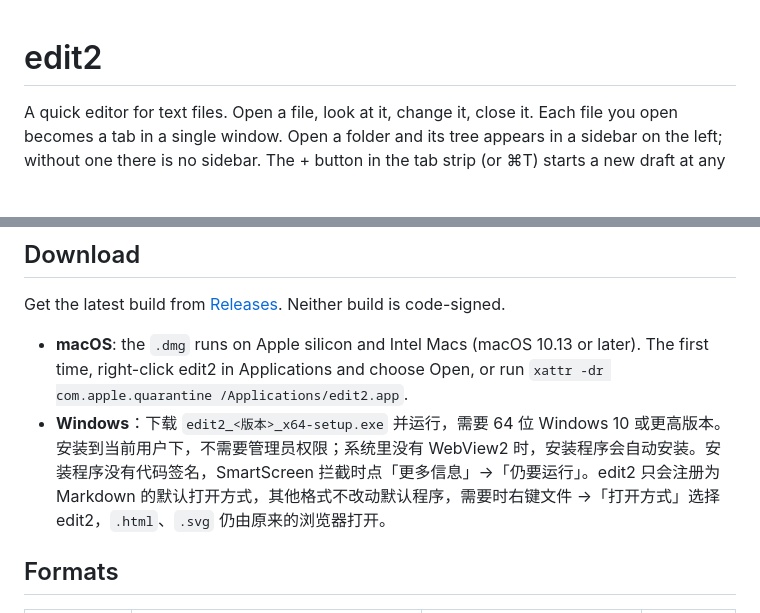
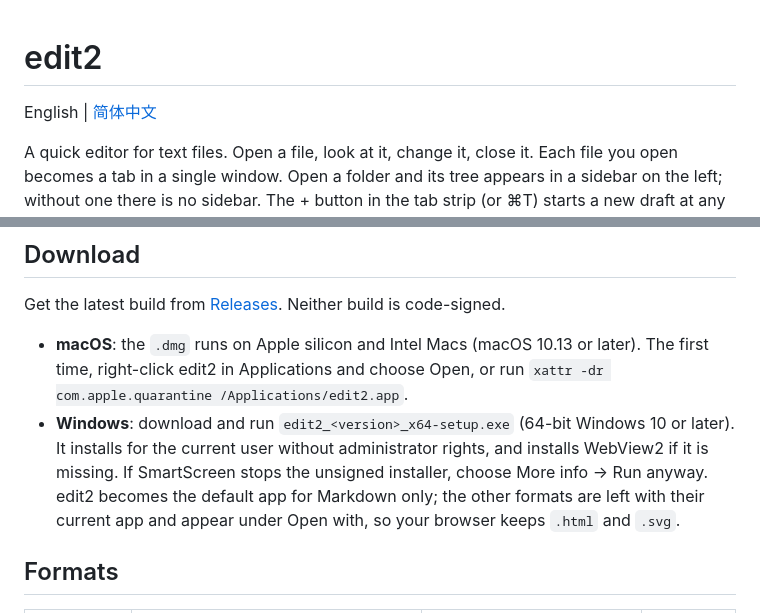
Before and after one commit to symphonyprotocol-lab/edit2, a Markdown page: README.md, 2 parts joined by grey strips. GitHub-like rendering; blank space fills up the shorter version.

```diff
--- a/README.md
+++ b/README.md
@@ -1,4 +1,6 @@
 # edit2
+
+English | [简体中文](README.zh-CN.md)
 
 A quick editor for text files. Open a file, look at it, change it, close it. Each file you open becomes a tab in a single window. Open a folder and its tree appears in a sidebar on the left; without one there is no sidebar. The + button in the tab strip (or ⌘T) starts a new draft at any time.
 
@@ -11,7 +13,7 @@ Built with Tauri 2 and CodeMirror 6. The layout mockup is in [design/mockup.html
 Get the latest build from [Releases](https://github.com/symphonyprotocol-lab/edit2/releases). Neither build is code-signed.
 
 - **macOS**: the `.dmg` runs on Apple silicon and Intel Macs (macOS 10.13 or later). The first time, right-click edit2 in Applications and choose Open, or run `xattr -dr com.apple.quarantine /Applications/edit2.app`.
-- **Windows**：下载 `edit2_<版本>_x64-setup.exe` 并运行，需要 64 位 Windows 10 或更高版本。安装到当前用户下，不需要管理员权限；系统里没有 WebView2 时，安装程序会自动安装。安装程序没有代码签名，SmartScreen 拦截时点「更多信息」→「仍要运行」。edit2 只会注册为 Markdown 的默认打开方式，其他格式不改动默认程序，需要时右键文件 →「打开方式」选择 edit2，`.html`、`.svg` 仍由原来的浏览器打开。
+- **Windows**: download and run `edit2_<version>_x64-setup.exe` (64-bit Windows 10 or later). It installs for the current user without administrator rights, and installs WebView2 if it is missing. If SmartScreen stops the unsigned installer, choose More info → Run anyway. edit2 becomes the default app for Markdown only; the other formats are left with their current app and appear under Open with, so your browser keeps `.html` and `.svg`.
 
 ## Formats
 
```
Also changed, not shown: README.zh-CN.md (added, +142 -0 lines).
